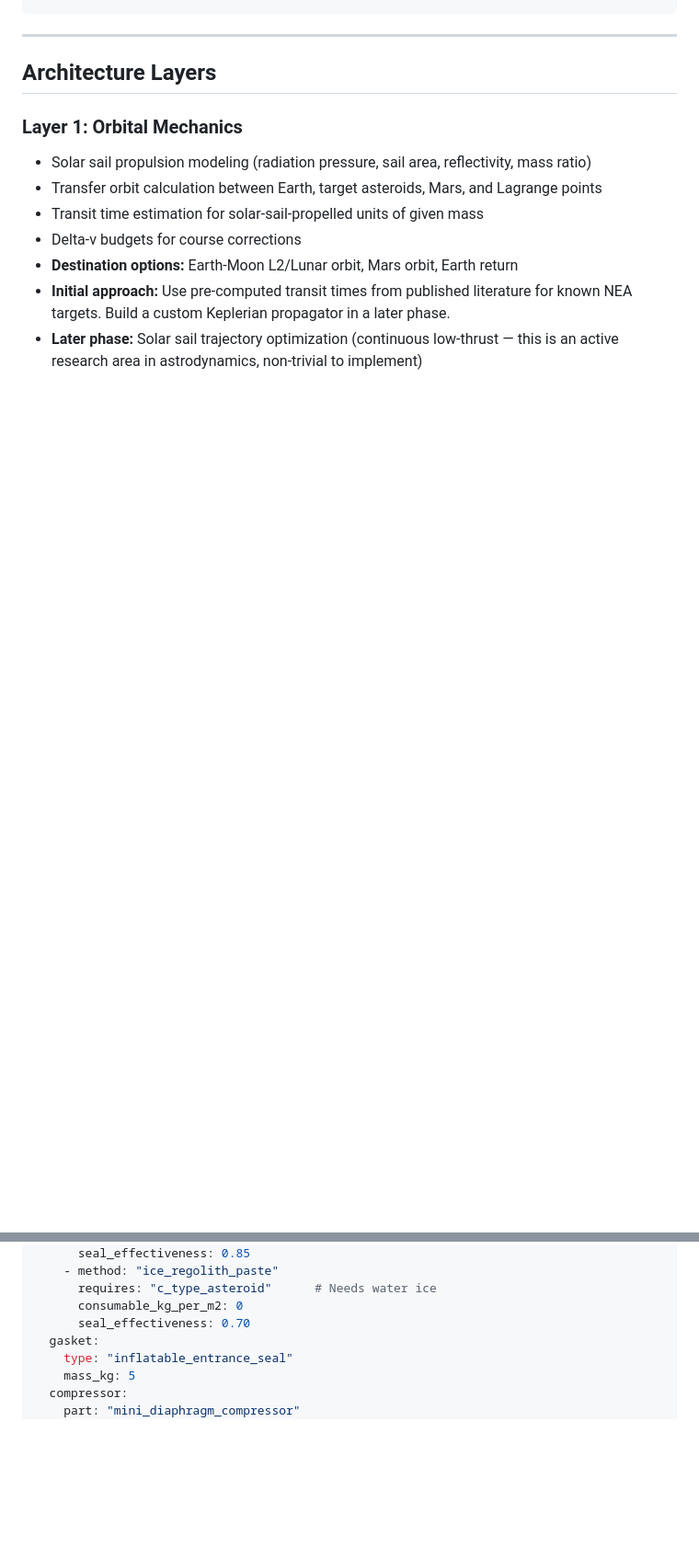
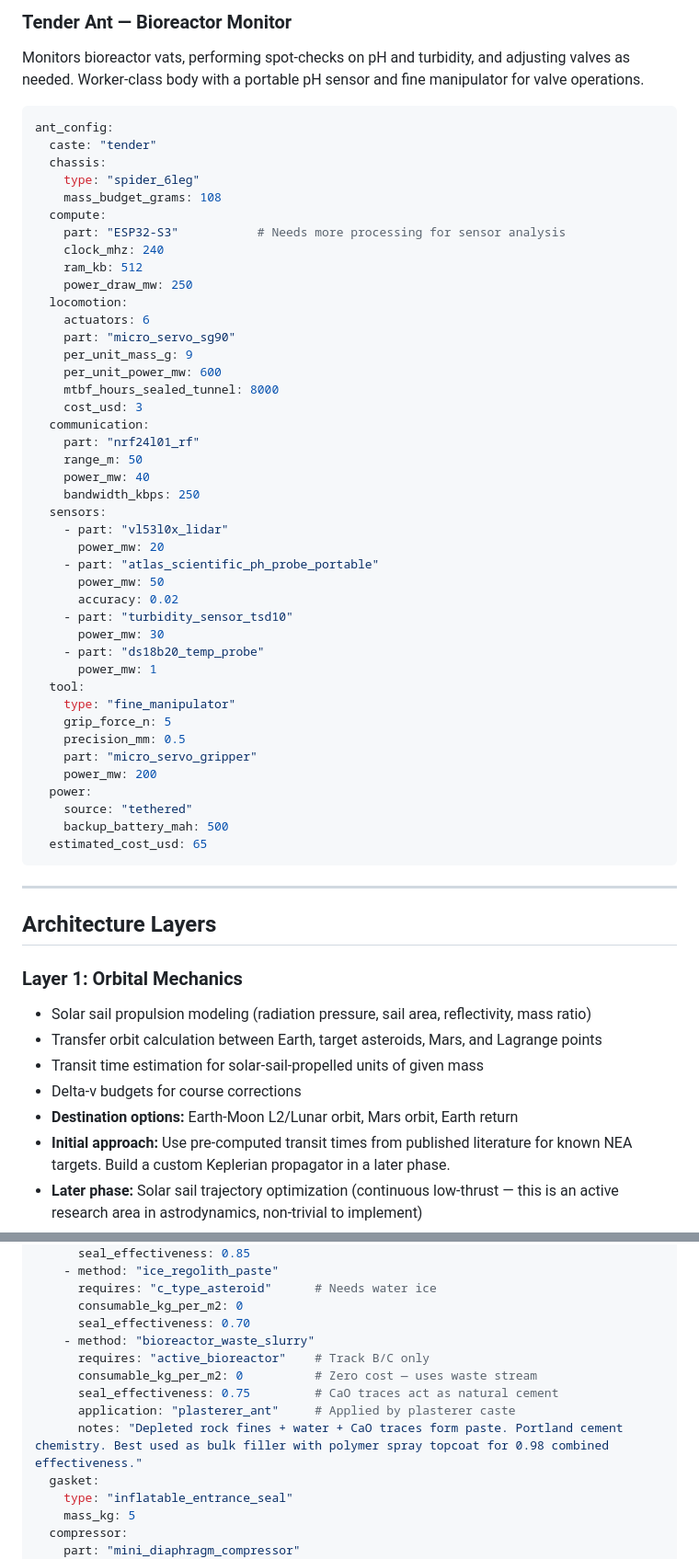
Before and after one commit to telgabrowny/AstraAnt, a Markdown page: ant-swarm-simulator-prompt.md, 2 parts joined by grey strips. Shown at 92% size. GitHub-like rendering; blank space fills up the shorter version.

````diff
--- a/ant-swarm-simulator-prompt.md
+++ b/ant-swarm-simulator-prompt.md
@@ -220,3 +305,51 @@ ant_config:
+### Tender Ant — Bioreactor Monitor
+Monitors bioreactor vats, performing spot-checks on pH and turbidity, and adjusting valves as needed. Worker-class body with a portable pH sensor and fine manipulator for valve operations.
+
+```yaml
+ant_config:
+  caste: "tender"
+  chassis:
+    type: "spider_6leg"
+    mass_budget_grams: 108
+  compute:
+    part: "ESP32-S3"           # Needs more processing for sensor analysis
+    clock_mhz: 240
+    ram_kb: 512
+    power_draw_mw: 250
+  locomotion:
+    actuators: 6
+    part: "micro_servo_sg90"
+    per_unit_mass_g: 9
+    per_unit_power_mw: 600
+    mtbf_hours_sealed_tunnel: 8000
+    cost_usd: 3
+  communication:
+    part: "nrf24l01_rf"
+    range_m: 50
+    power_mw: 40
+    bandwidth_kbps: 250
+  sensors:
+    - part: "vl53l0x_lidar"
+      power_mw: 20
+    - part: "atlas_scientific_ph_probe_portable"
+      power_mw: 50
+      accuracy: 0.02
+    - part: "turbidity_sensor_tsd10"
+      power_mw: 30
+    - part: "ds18b20_temp_probe"
+      power_mw: 1
+  tool:
+    type: "fine_manipulator"
+    grip_force_n: 5
+    precision_mm: 0.5
+    part: "micro_servo_gripper"
+    power_mw: 200
+  power:
+    source: "tethered"
+    backup_battery_mah: 500
+  estimated_cost_usd: 65
+```
+
 ---
 
 ## Architecture Layers
@@ -347,6 +480,12 @@ mothership_module_sealing:
       requires: "c_type_asteroid"      # Needs water ice
       consumable_kg_per_m2: 0
       seal_effectiveness: 0.70
+    - method: "bioreactor_waste_slurry"
+      requires: "active_bioreactor"    # Track B/C only
+      consumable_kg_per_m2: 0          # Zero cost — uses waste stream
+      seal_effectiveness: 0.75         # CaO traces act as natural cement
+      application: "plasterer_ant"     # Applied by plasterer caste
+      notes: "Depleted rock fines + water + CaO traces form paste. Portland cement chemistry. Best used as bulk filler with polymer spray topcoat for 0.98 combined effectiveness."
   gasket:
     type: "inflatable_entrance_seal"
     mass_kg: 5
````
Also changed, not shown: other parts of ant-swarm-simulator-prompt.md (+153 -0 lines).
